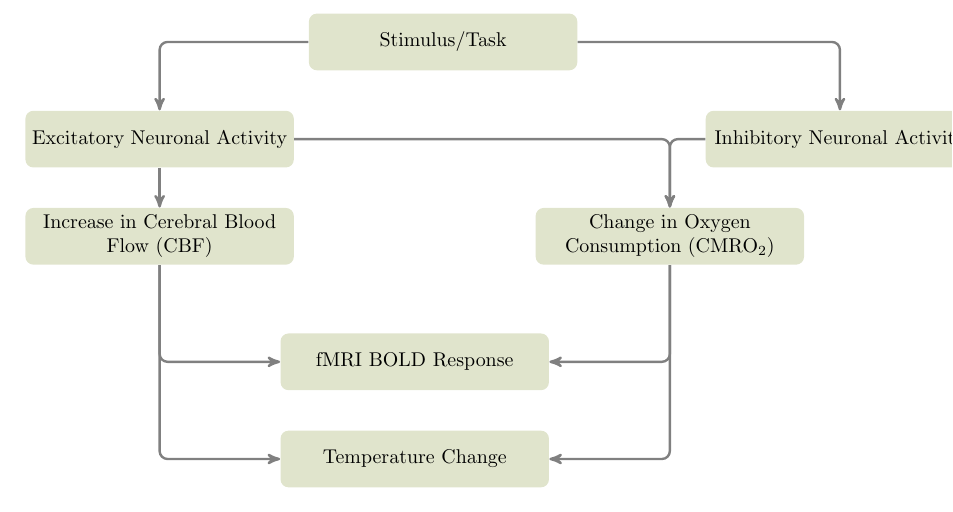
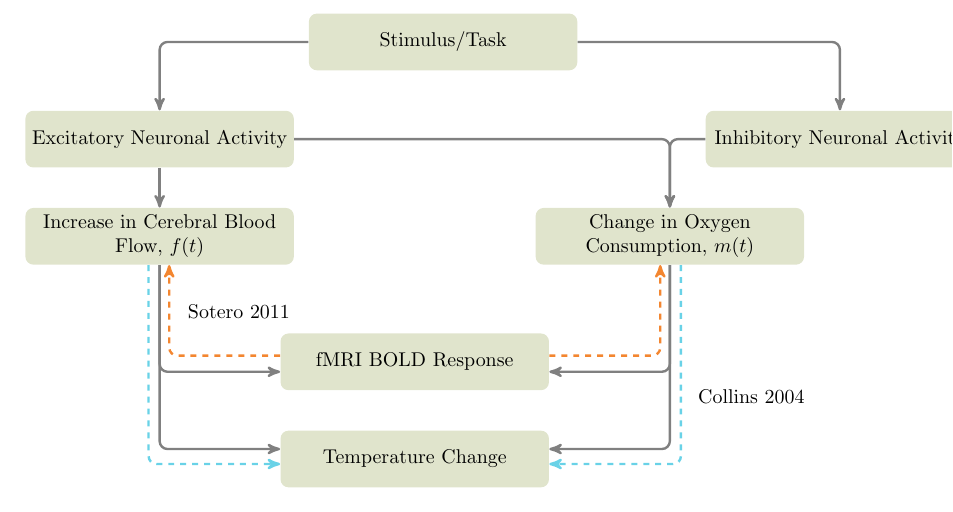
Before and after one commit to greggroth/thesis, a LaTeX document (figures/boldFlowChartToEps.tex, which reads figures/boldFlowChartNoReferences.tex, figures/boldFlowChartPresentation.tex): part of the page, cut so that both start at the same text. Compiled offline with pdfLaTeX.

Commit message:
presentation day version

```diff
--- a/figures/boldFlowChartNoReferences.tex
+++ b/figures/boldFlowChartNoReferences.tex
@@ -10,8 +10,8 @@
   \node[block, below=of stimulus, xshift=-5cm](excitatory){Excitatory Neuronal Activity};
   \node[block, below=of stimulus, xshift= 7cm](inhibitory){Inhibitory Neuronal Activity};
 
-  \node[block, below=of excitatory](cbf){Increase in Cerebral Blood Flow (CBF)};
-  \node[block, below=of inhibitory, xshift=-3cm](o2){Change in Oxygen Consumption (CMRO$_2$)};
+  \node[block, below=of excitatory](cbf){Increase in Cerebral Blood Flow, $f(t)$};
+  \node[block, below=of inhibitory, xshift=-3cm](o2){Change in Oxygen Consumption, $m(t)$};
 
   \node[block, below=of cbf, xshift=4.5cm, yshift=-0.5cm](bold){fMRI BOLD Response};
   \node[block, below=of bold](temp){Temperature Change};
--- a/figures/boldFlowChartPresentation.tex
+++ b/figures/boldFlowChartPresentation.tex
@@ -10,8 +10,8 @@
   \node[block, below=of stimulus, xshift=-5cm](excitatory){Excitatory Neuronal Activity};
   \node[block, below=of stimulus, xshift= 7cm](inhibitory){Inhibitory Neuronal Activity};
 
-  \node[block, below=of excitatory](cbf){Increase in Cerebral Blood Flow (CBF)};
-  \node[block, below=of inhibitory, xshift=-3cm](o2){Change in Oxygen Consumption (CMRO$_2$)};
+  \node[block, below=of excitatory](cbf){Increase in Cerebral Blood Flow, $f(t)$};
+  \node[block, below=of inhibitory, xshift=-3cm](o2){Change in Oxygen Consumption, $m(t)$};
 
   \node[block, below=of cbf, xshift=4.5cm, yshift=-0.5cm](bold){fMRI BOLD Response};
   \node[block, below=of bold](temp){Temperature Change};
--- a/figures/boldFlowChartToEps.tex
+++ b/figures/boldFlowChartToEps.tex
@@ -11,5 +11,5 @@
 \definecolor{pondwater}{RGB}{167,219,216}
 
 \begin{document}
-  \input{boldFlowChartNoReferences}
+  \input{boldFlowChartPresentation}
 \end{document}
```
Also changed, not shown: Rothmeier_ms_presentation_draft_040312.pdf (added), figures/boldFlowChartModels.eps (added), figures/boldFlowChartNoRef.eps, figures/boldFlowChartToEps.pdf (added), figures/presentation/bnb.png (added), figures/presentation/boldFlowChart.png (deleted), figures/presentation/boldFlowChartModels.png (added), figures/presentation/boldFlowChartNoRef.png (added), figures/presentation/boldFlowChartNoRefs.png (deleted), figures/presentation/fnir100.jpg (added), figures/presentation/voxel-diagram-single.png (added), 2 other files.
